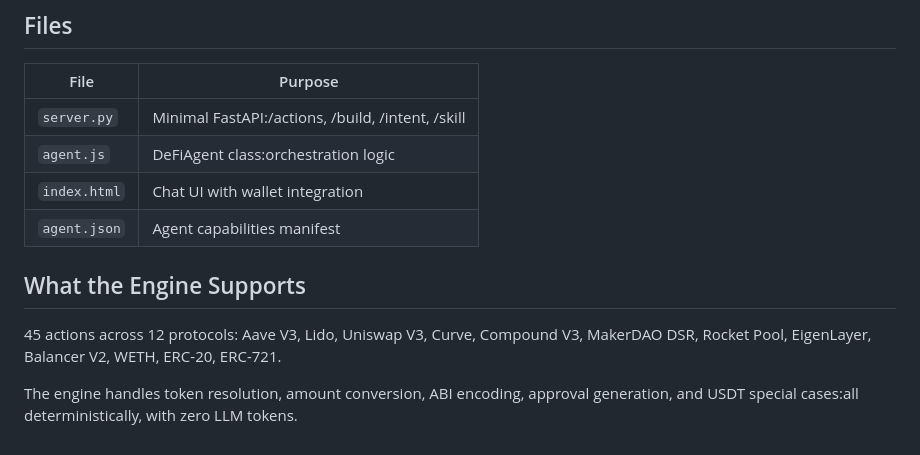
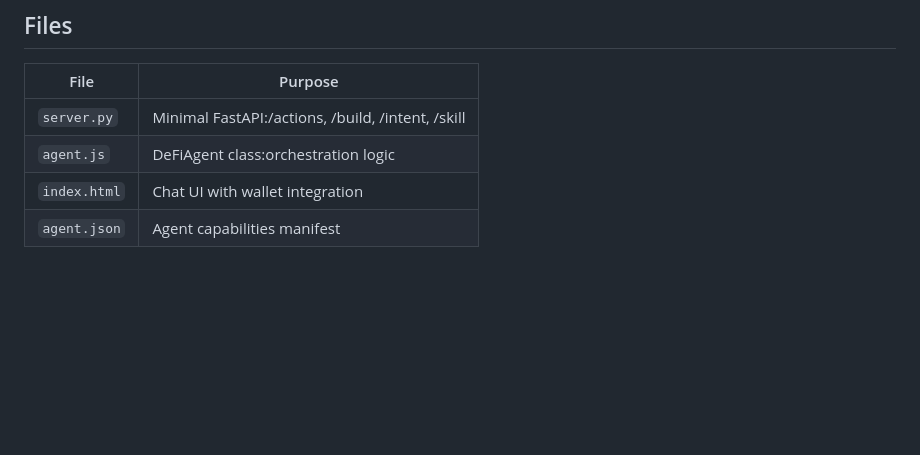
Before and after one commit to NethermindEth/defi-skills, a Markdown page: examples/defi-agent/README.md, the part around the change. GitHub-like rendering; blank space fills up the shorter version.

Commit message:
updated example readme

```diff
--- a/examples/defi-agent/README.md
+++ b/examples/defi-agent/README.md
@@ -67,9 +67,3 @@ python server.py
 | `agent.js` | DeFiAgent class:orchestration logic |
 | `index.html` | Chat UI with wallet integration |
 | `agent.json` | Agent capabilities manifest |
-
-## What the Engine Supports
-
-45 actions across 12 protocols: Aave V3, Lido, Uniswap V3, Curve, Compound V3, MakerDAO DSR, Rocket Pool, EigenLayer, Balancer V2, WETH, ERC-20, ERC-721.
-
-The engine handles token resolution, amount conversion, ABI encoding, approval generation, and USDT special cases:all deterministically, with zero LLM tokens.
```
